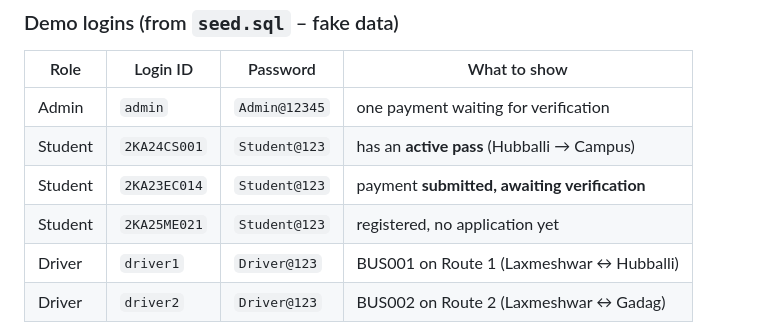
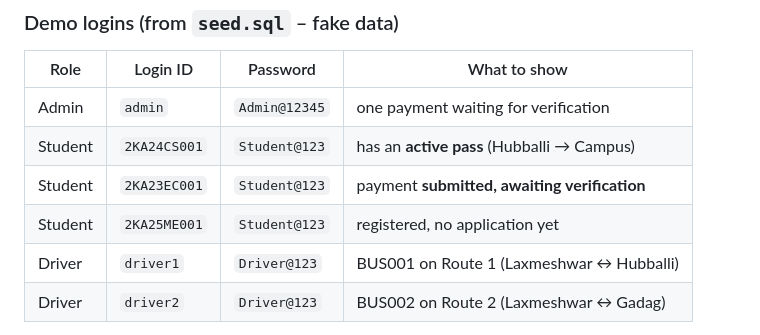
Before and after one commit to GIRISHKUSANURAMATH/Bus-pass-and-route-management-system, a Markdown page: README.md, the part around the change. Drawn GitHub-style.

Commit message:
Update student login details in README

```diff
--- a/README.md
+++ b/README.md
@@ -66,8 +66,8 @@ payment QR**).
 |---|---|---|---|
 | Admin | `admin` | `Admin@12345` | one payment waiting for verification |
 | Student | `2KA24CS001` | `Student@123` | has an **active pass** (Hubballi → Campus) |
-| Student | `2KA23EC014` | `Student@123` | payment **submitted, awaiting verification** |
-| Student | `2KA25ME021` | `Student@123` | registered, no application yet |
+| Student | `2KA23EC001` | `Student@123` | payment **submitted, awaiting verification** |
+| Student | `2KA25ME001` | `Student@123` | registered, no application yet |
 | Driver | `driver1` | `Driver@123` | BUS001 on Route 1 (Laxmeshwar ↔ Hubballi) |
 | Driver | `driver2` | `Driver@123` | BUS002 on Route 2 (Laxmeshwar ↔ Gadag) |
 
```
